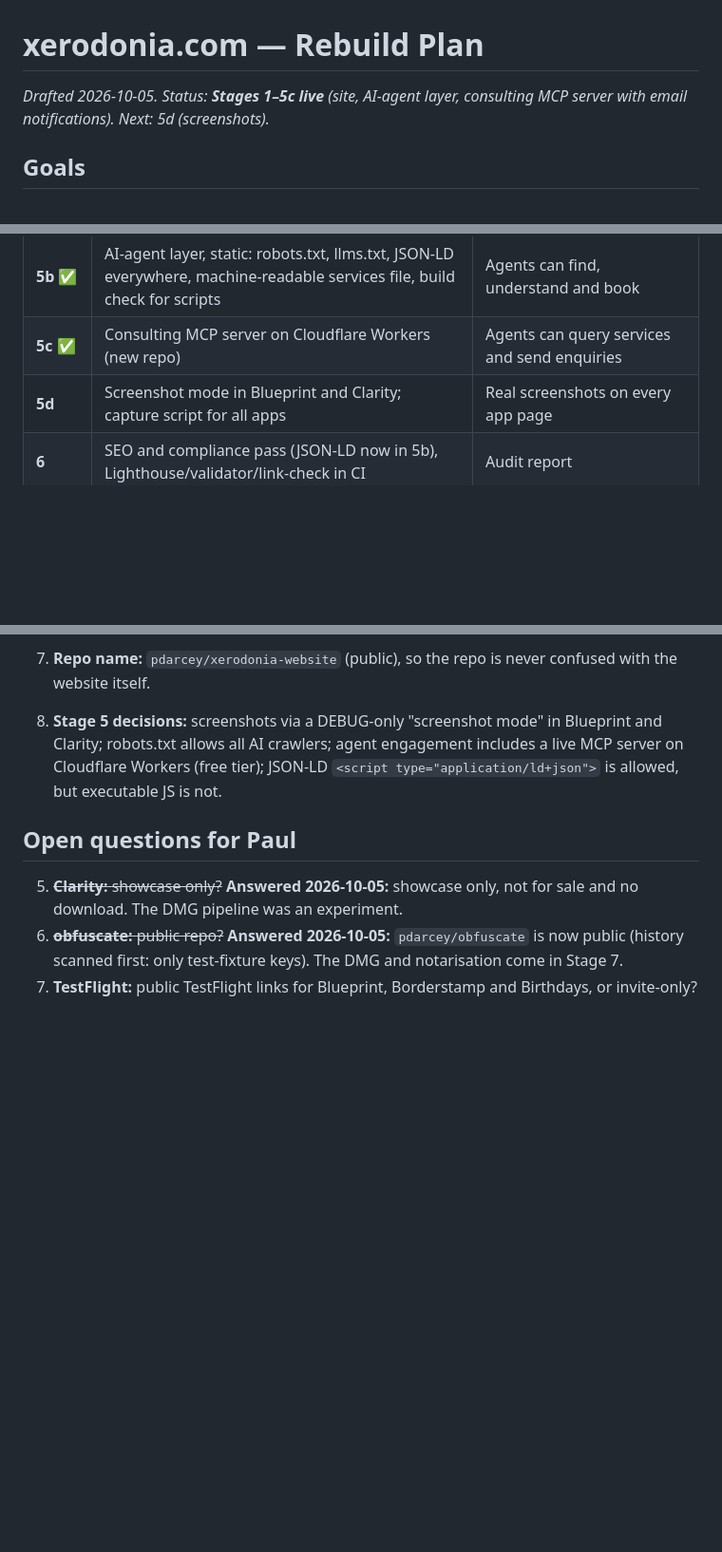
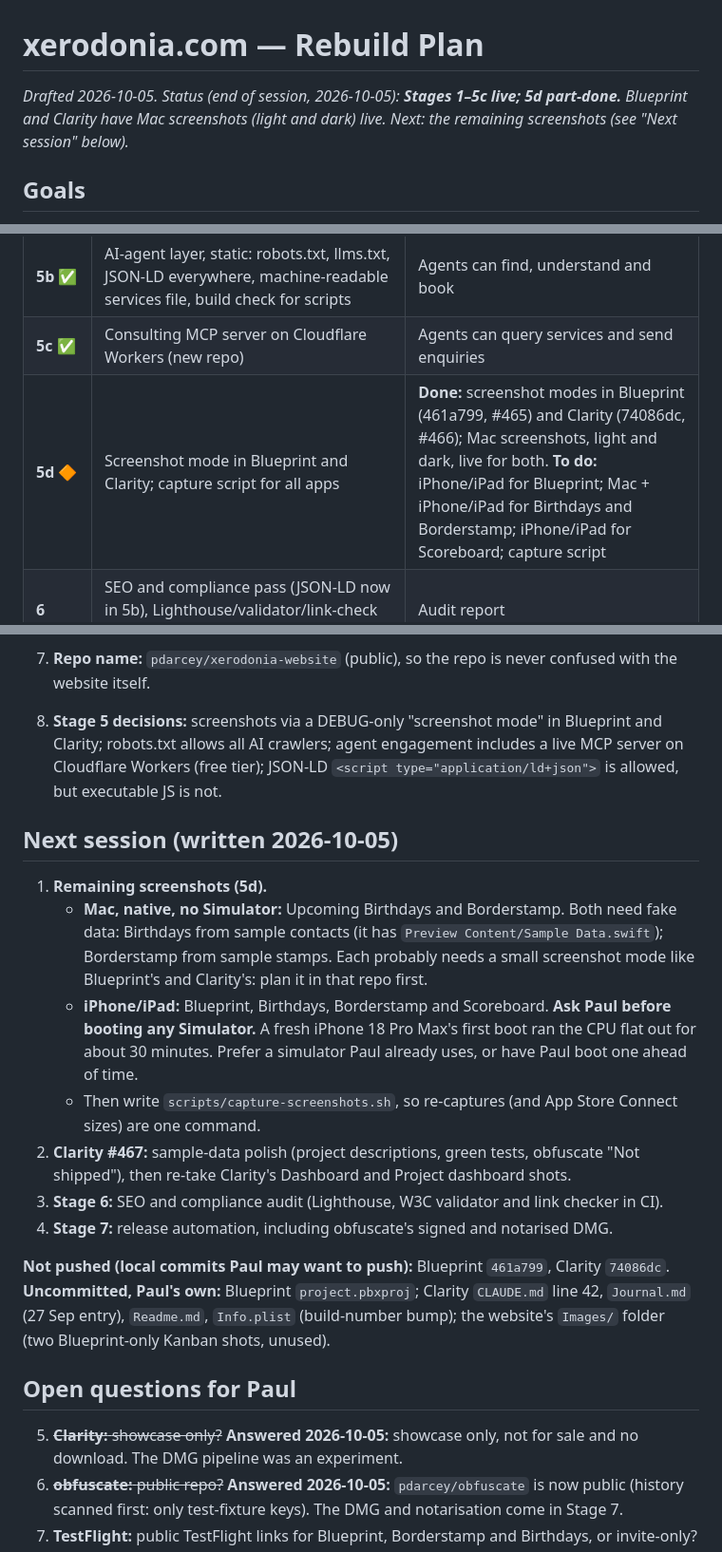
Before and after one commit to pdarcey/xerodonia-website, a Markdown page: Documentation/Plan.md, 3 parts joined by grey strips. Shown at 95% size. GitHub-like rendering; blank space fills up the shorter version.

```diff
--- a/Documentation/Plan.md
+++ b/Documentation/Plan.md
@@ -1,6 +1,6 @@
 # xerodonia.com — Rebuild Plan
 
-*Drafted 2026-10-05. Status: **Stages 1–5c live** (site, AI-agent layer, consulting MCP server with email notifications). Next: 5d (screenshots).*
+*Drafted 2026-10-05. Status (end of session, 2026-10-05): **Stages 1–5c live; 5d part-done.** Blueprint and Clarity have Mac screenshots (light and dark) live. Next: the remaining screenshots (see "Next session" below).*
 
 ## Goals
 
@@ -295,7 +295,7 @@ Keep a `CHANGELOG.md` in each app repo. Paste each entry into ASC's "What's New"
 | **5a** ✅ | Remaining app pages (Scoreboard, Clarity, obfuscate); favicon set; Open Graph images | Content complete except screenshots |
 | **5b** ✅ | AI-agent layer, static: robots.txt, llms.txt, JSON-LD everywhere, machine-readable services file, build check for scripts | Agents can find, understand and book |
 | **5c** ✅ | Consulting MCP server on Cloudflare Workers (new repo) | Agents can query services and send enquiries |
-| **5d** | Screenshot mode in Blueprint and Clarity; capture script for all apps | Real screenshots on every app page |
+| **5d** 🔶 | Screenshot mode in Blueprint and Clarity; capture script for all apps | **Done:** screenshot modes in Blueprint (461a799, #465) and Clarity (74086dc, #466); Mac screenshots, light and dark, live for both. **To do:** iPhone/iPad for Blueprint; Mac + iPhone/iPad for Birthdays and Borderstamp; iPhone/iPad for Scoreboard; capture script |
 | **6** | SEO and compliance pass (JSON-LD now in 5b), Lighthouse/validator/link-check in CI | Audit report |
 | **7** | Release automation (Lookup API cron, GitHub Releases dispatch, obfuscate DMG workflow) | Hands-off release notes |
 | **8** | Update docs (`CLAUDE.md`, Journal), tidy up Clarity issues | Done |
@@ -429,6 +429,18 @@ AI agent ──MCP (Streamable HTTP)──▶ xerodonia-mcp Worker ──GET─
 7. **Repo name:** `pdarcey/xerodonia-website` (public), so the repo is never confused with the website itself.
 8. **Stage 5 decisions:** screenshots via a DEBUG-only "screenshot mode" in Blueprint and Clarity; robots.txt allows all AI crawlers; agent engagement includes a live MCP server on Cloudflare Workers (free tier); JSON-LD `<script type="application/ld+json">` is allowed, but executable JS is not.
 
+## Next session (written 2026-10-05)
+
+1. **Remaining screenshots (5d).**
+   - **Mac, native, no Simulator:** Upcoming Birthdays and Borderstamp. Both need fake data: Birthdays from sample contacts (it has `Preview Content/Sample Data.swift`); Borderstamp from sample stamps. Each probably needs a small screenshot mode like Blueprint's and Clarity's: plan it in that repo first.
+   - **iPhone/iPad:** Blueprint, Birthdays, Borderstamp and Scoreboard. **Ask Paul before booting any Simulator.** A fresh iPhone 18 Pro Max's first boot ran the CPU flat out for about 30 minutes. Prefer a simulator Paul already uses, or have Paul boot one ahead of time.
+   - Then write `scripts/capture-screenshots.sh`, so re-captures (and App Store Connect sizes) are one command.
+2. **Clarity #467:** sample-data polish (project descriptions, green tests, obfuscate "Not shipped"), then re-take Clarity's Dashboard and Project dashboard shots.
+3. **Stage 6:** SEO and compliance audit (Lighthouse, W3C validator and link checker in CI).
+4. **Stage 7:** release automation, including obfuscate's signed and notarised DMG.
+
+**Not pushed (local commits Paul may want to push):** Blueprint `461a799`, Clarity `74086dc`. **Uncommitted, Paul's own:** Blueprint `project.pbxproj`; Clarity `CLAUDE.md` line 42, `Journal.md` (27 Sep entry), `Readme.md`, `Info.plist` (build-number bump); the website's `Images/` folder (two Blueprint-only Kanban shots, unused).
+
 ## Open questions for Paul
 
 5. ~~**Clarity:** showcase only?~~ **Answered 2026-10-05:** showcase only, not for sale and no download. The DMG pipeline was an experiment.
```
Also changed, not shown: Documentation/Journal.md (+11 -0 lines), Documentation/Status.md (added, +36 -0 lines).
